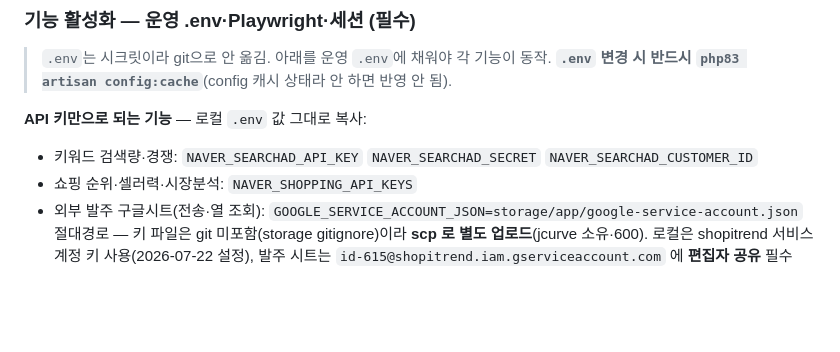
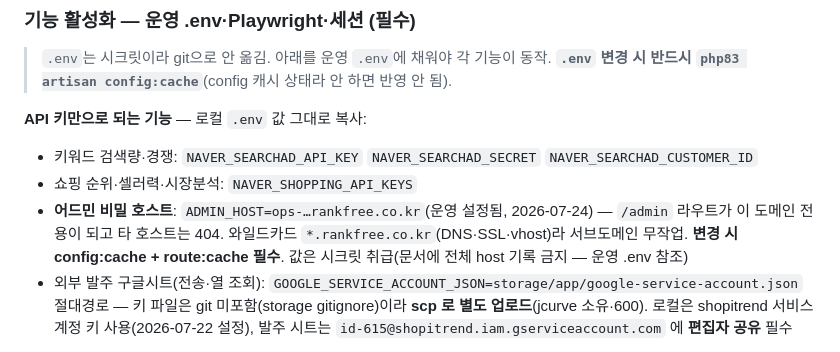
Before and after one commit to jxamen/rankfree, a Markdown page: .claude/16_DEPLOYMENT.md, the part around the change. Drawn GitHub-style; blank space fills up the shorter version.

Commit message:
docs(deploy): ADMIN_HOST 운영 설정 기록
Co-Authored-By: Claude Fable 5 <noreply@anthropic.com>

```diff
--- a/.claude/16_DEPLOYMENT.md
+++ b/.claude/16_DEPLOYMENT.md
@@ -29,6 +29,7 @@
 **API 키만으로 되는 기능** — 로컬 `.env` 값 그대로 복사:
 - 키워드 검색량·경쟁: `NAVER_SEARCHAD_API_KEY` `NAVER_SEARCHAD_SECRET` `NAVER_SEARCHAD_CUSTOMER_ID`
 - 쇼핑 순위·셀러력·시장분석: `NAVER_SHOPPING_API_KEYS`
+- **어드민 비밀 호스트**: `ADMIN_HOST=ops-…rankfree.co.kr`(운영 설정됨, 2026-07-24) — `/admin` 라우트가 이 도메인 전용이 되고 타 호스트는 404. 와일드카드 `*.rankfree.co.kr`(DNS·SSL·vhost)라 서브도메인 무작업. **변경 시 config:cache + route:cache 필수**. 값은 시크릿 취급(문서에 전체 host 기록 금지 — 운영 .env 참조)
 - 외부 발주 구글시트(전송·열 조회): `GOOGLE_SERVICE_ACCOUNT_JSON=storage/app/google-service-account.json` 절대경로 —
   키 파일은 git 미포함(storage gitignore)이라 **scp 로 별도 업로드**(jcurve 소유·600). 로컬은 shopitrend 서비스 계정 키 사용(2026-07-22 설정),
   발주 시트는 `id-615@shopitrend.iam.gserviceaccount.com` 에 **편집자 공유** 필수
```
